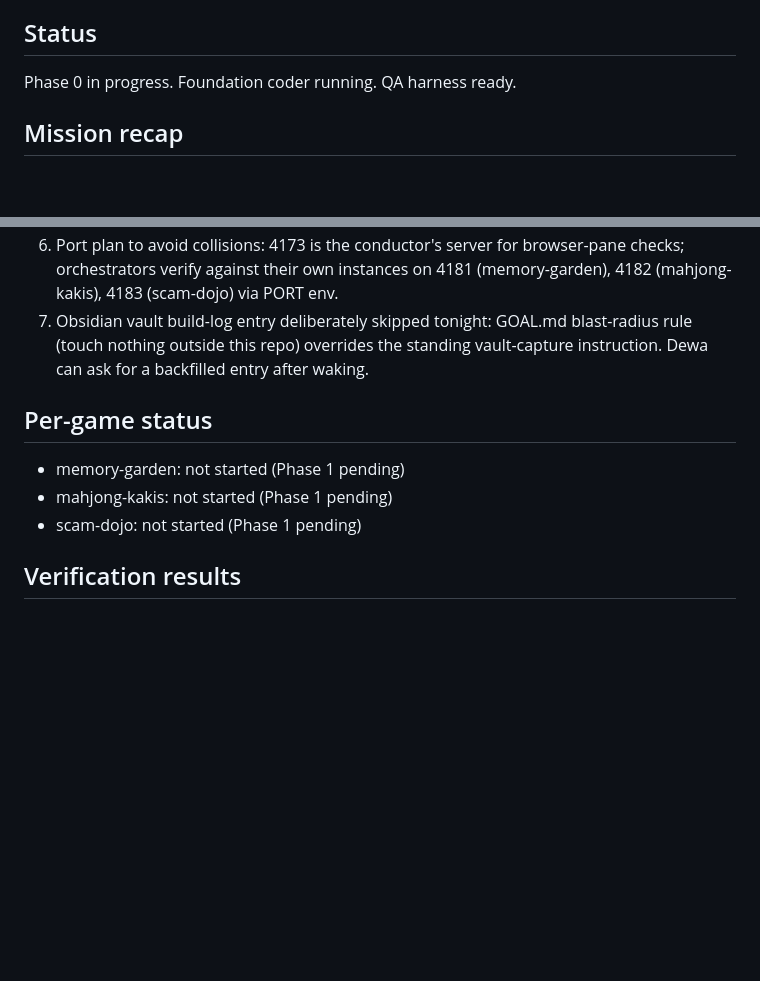
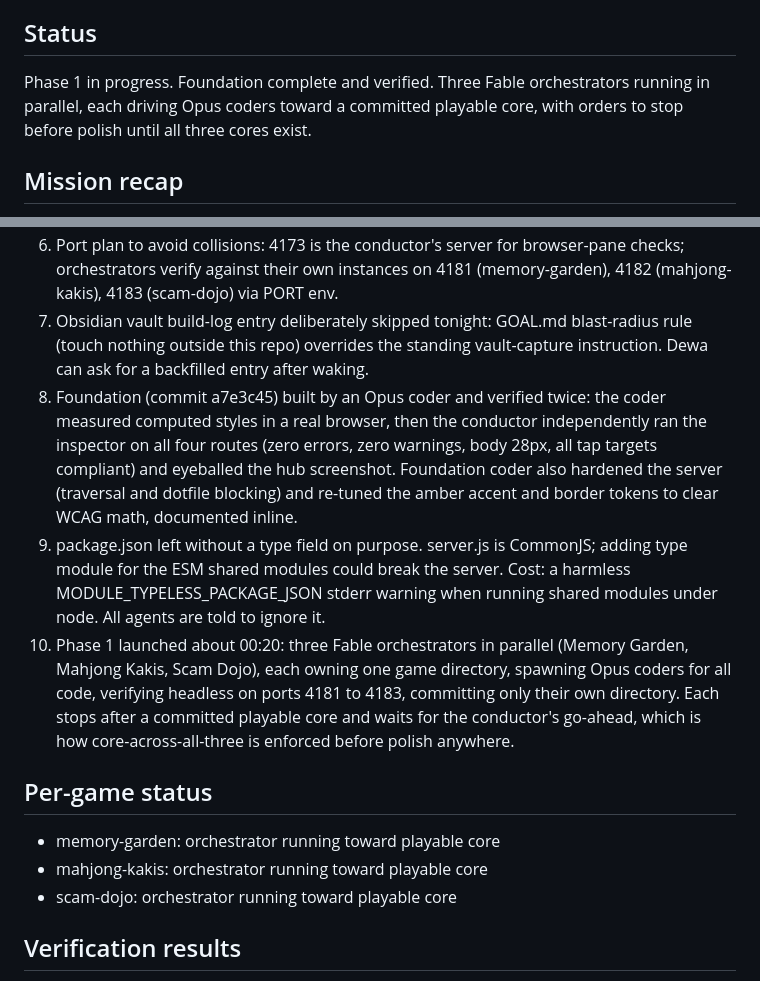
Before and after one commit to ImNuza/CtrlAI, a Markdown page: BUILD-REPORT.md, 2 parts joined by grey strips. Rendered like a GitHub page; blank space fills up the shorter version.

Commit message:
Build report: phase 0 verified, phase 1 launched

```diff
--- a/BUILD-REPORT.md
+++ b/BUILD-REPORT.md
@@ -4,7 +4,7 @@ Live status document for the unattended overnight build of three game prototypes
 
 ## Status
 
-Phase 0 in progress. Foundation coder running. QA harness ready.
+Phase 1 in progress. Foundation complete and verified. Three Fable orchestrators running in parallel, each driving Opus coders toward a committed playable core, with orders to stop before polish until all three cores exist.
 
 ## Mission recap
 
@@ -27,12 +27,15 @@ node server.js then open http://localhost:4173 in a phone-sized viewport. Each g
 5. QA harness: playwright and pngjs installed as devDependencies at repo root (node_modules gitignored). Games themselves stay zero-dependency; package.json exists only for QA tooling. Chromium headless shell v1234 downloaded to the playwright cache. tools/qa/inspect.mjs loads any page at 390x844 with touch, captures console and page errors and failed requests, audits tap target and text sizes against the senior floor, screenshots, and pixel-checks canvases for blankness.
 6. Port plan to avoid collisions: 4173 is the conductor's server for browser-pane checks; orchestrators verify against their own instances on 4181 (memory-garden), 4182 (mahjong-kakis), 4183 (scam-dojo) via PORT env.
 7. Obsidian vault build-log entry deliberately skipped tonight: GOAL.md blast-radius rule (touch nothing outside this repo) overrides the standing vault-capture instruction. Dewa can ask for a backfilled entry after waking.
+8. Foundation (commit a7e3c45) built by an Opus coder and verified twice: the coder measured computed styles in a real browser, then the conductor independently ran the inspector on all four routes (zero errors, zero warnings, body 28px, all tap targets compliant) and eyeballed the hub screenshot. Foundation coder also hardened the server (traversal and dotfile blocking) and re-tuned the amber accent and border tokens to clear WCAG math, documented inline.
+9. package.json left without a type field on purpose. server.js is CommonJS; adding type module for the ESM shared modules could break the server. Cost: a harmless MODULE_TYPELESS_PACKAGE_JSON stderr warning when running shared modules under node. All agents are told to ignore it.
+10. Phase 1 launched about 00:20: three Fable orchestrators in parallel (Memory Garden, Mahjong Kakis, Scam Dojo), each owning one game directory, spawning Opus coders for all code, verifying headless on ports 4181 to 4183, committing only their own directory. Each stops after a committed playable core and waits for the conductor's go-ahead, which is how core-across-all-three is enforced before polish anywhere.
 
 ## Per-game status
 
-- memory-garden: not started (Phase 1 pending)
-- mahjong-kakis: not started (Phase 1 pending)
-- scam-dojo: not started (Phase 1 pending)
+- memory-garden: orchestrator running toward playable core
+- mahjong-kakis: orchestrator running toward playable core
+- scam-dojo: orchestrator running toward playable core
 
 ## Verification results
 
```
